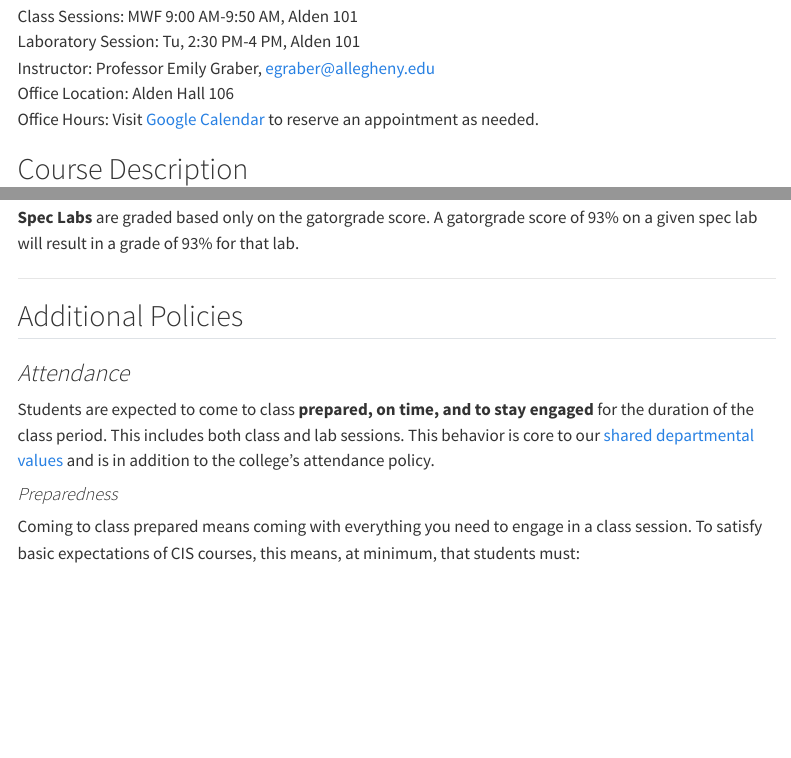
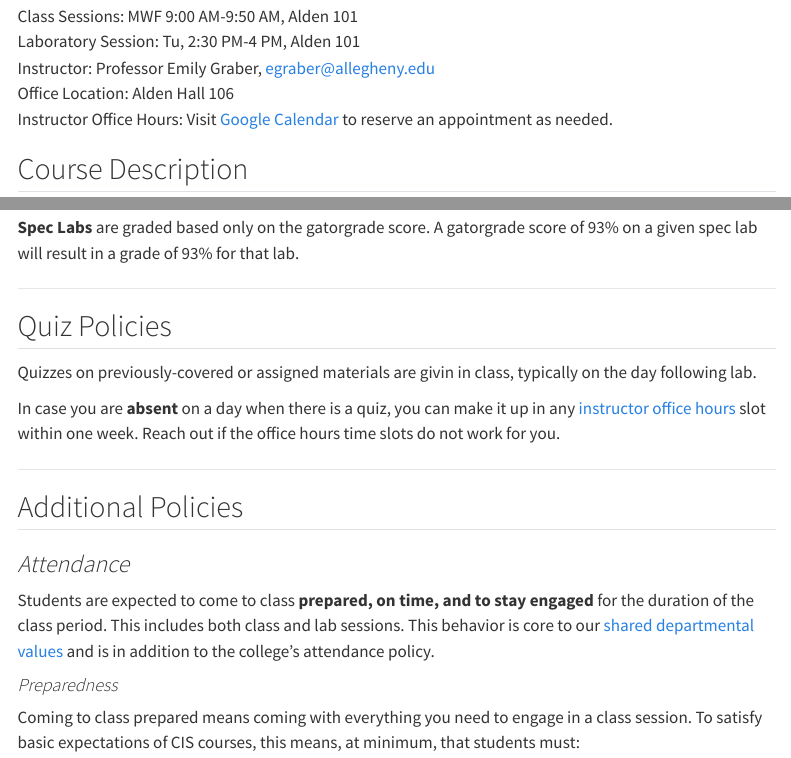
Before and after one commit to allegheny-college-cmpsc-101-spring-2025/site, a Quarto document (syll/syllabus.qmd): the page in a window 1100 px wide, from 140 px down, and a second part further down, joined at a grey line. Rendered offline with R 4.5, knitr and Pandoc in place of Quarto, with nearby package versions; menus at the side of the page are left out.

Commit message:
Update quiz policy

```diff
--- a/syll/syllabus.qmd
+++ b/syll/syllabus.qmd
@@ -7,7 +7,7 @@ Class Sessions: MWF 9:00 AM-9:50 AM, Alden 101
 Laboratory Session: Tu, 2:30 PM-4 PM, Alden 101
 Instructor: Professor Emily Graber, [egraber@allegheny.edu]()
 Office Location: Alden Hall 106
-Office Hours: Visit
+Instructor Office Hours: Visit
 [Google Calendar](https://calendar.app.google/MYV4AVsQG2fUM9Ja7)
 to reserve an appointment as needed.
 
@@ -181,6 +181,14 @@ of 93% on a given spec lab will result in a grade of 93% for that lab.
 
 ---
 
+## Quiz Policies
+
+Quizzes on previously-covered or assigned materials are givin in class, typically on the day following lab.
+
+In case you are **absent** on a day when there is a quiz, you can make it up in any [instructor office hours](#course-description) slot within one week. Reach out if the office hours time slots do not work for you.
+
+---
+
 ## Additional Policies
 
 ### _Attendance_
```
Also changed, not shown: slides/05-numerical-computation.qmd (+3 -0 lines), docs/search.json, syll/syllabus.qmd (2 more changed lines), 5 other files.
